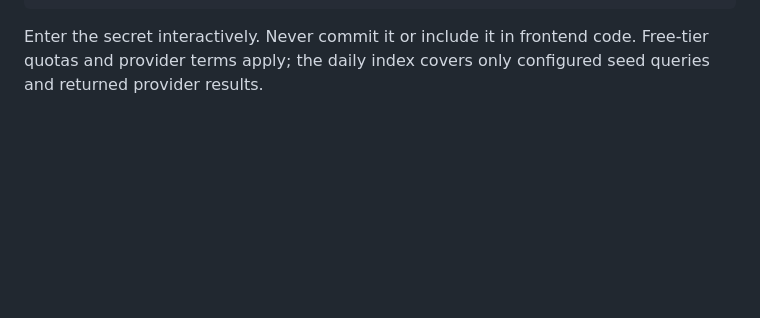
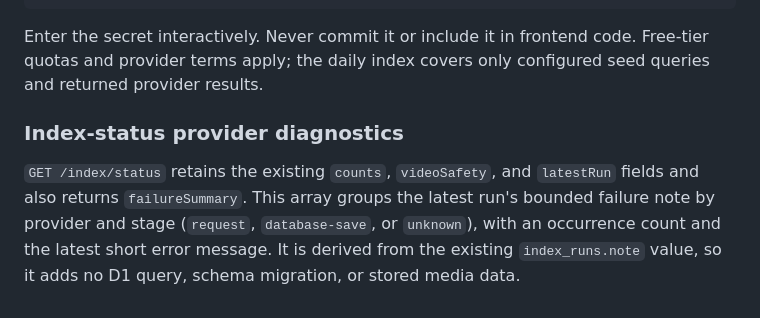
Before and after one commit to henrymeraldcompany-bit/henry-search, a Markdown page: backend/README.md, the part around the change. Drawn GitHub-style; blank space fills up the shorter version.

Commit message:
Document index provider failure diagnostics

````diff
--- a/backend/README.md
+++ b/backend/README.md
@@ -71,3 +71,7 @@ npx wrangler secret put YOUTUBE_API_KEY --config backend/wrangler.toml
 ```
 
 Enter the secret interactively. Never commit it or include it in frontend code. Free-tier quotas and provider terms apply; the daily index covers only configured seed queries and returned provider results.
+
+### Index-status provider diagnostics
+
+`GET /index/status` retains the existing `counts`, `videoSafety`, and `latestRun` fields and also returns `failureSummary`. This array groups the latest run's bounded failure note by provider and stage (`request`, `database-save`, or `unknown`), with an occurrence count and the latest short error message. It is derived from the existing `index_runs.note` value, so it adds no D1 query, schema migration, or stored media data.
````
